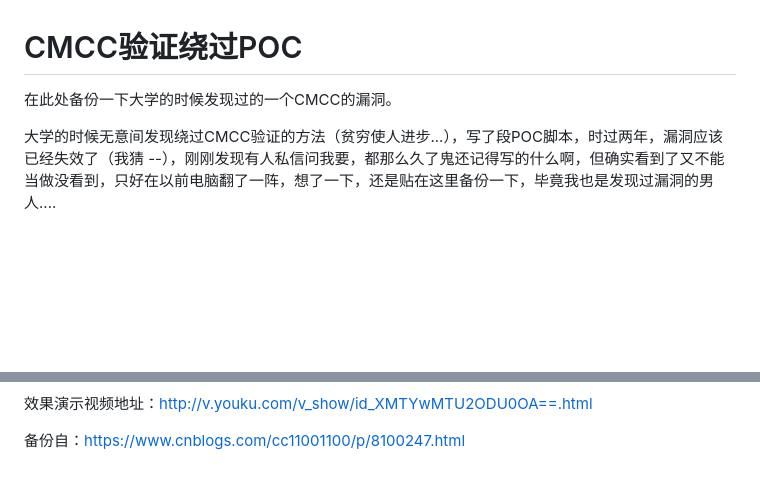
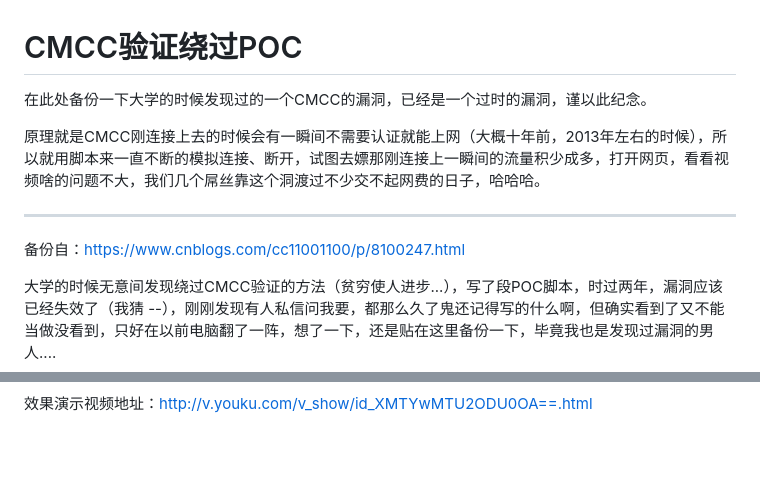
Before and after one commit to wireless-sec/cmcc-bypass-poc, a Markdown page: README.md, 2 parts joined by grey strips. Rendered like a GitHub page; blank space fills up the shorter version.

```diff
--- a/README.md
+++ b/README.md
@@ -1,6 +1,16 @@
 # CMCC验证绕过POC
 
-在此处备份一下大学的时候发现过的一个CMCC的漏洞。
+在此处备份一下大学的时候发现过的一个CMCC的漏洞，已经是一个过时的漏洞，谨以此纪念。
+
+
+
+原理就是CMCC刚连接上去的时候会有一瞬间不需要认证就能上网（大概十年前，2013年左右的时候），所以就用脚本来一直不断的模拟连接、断开，试图去嫖那刚连接上一瞬间的流量积少成多，打开网页，看看视频啥的问题不大，我们几个屌丝靠这个洞渡过不少交不起网费的日子，哈哈哈。
+
+
+
+---
+
+备份自：https://www.cnblogs.com/cc11001100/p/8100247.html
 
 
 
@@ -60,9 +70,3 @@ REM 2016-5-8 11:26:1
 
 
 效果演示视频地址：http://v.youku.com/v_show/id_XMTYwMTU2ODU0OA==.html
-
-
-
-
-
-备份自：https://www.cnblogs.com/cc11001100/p/8100247.html
```
